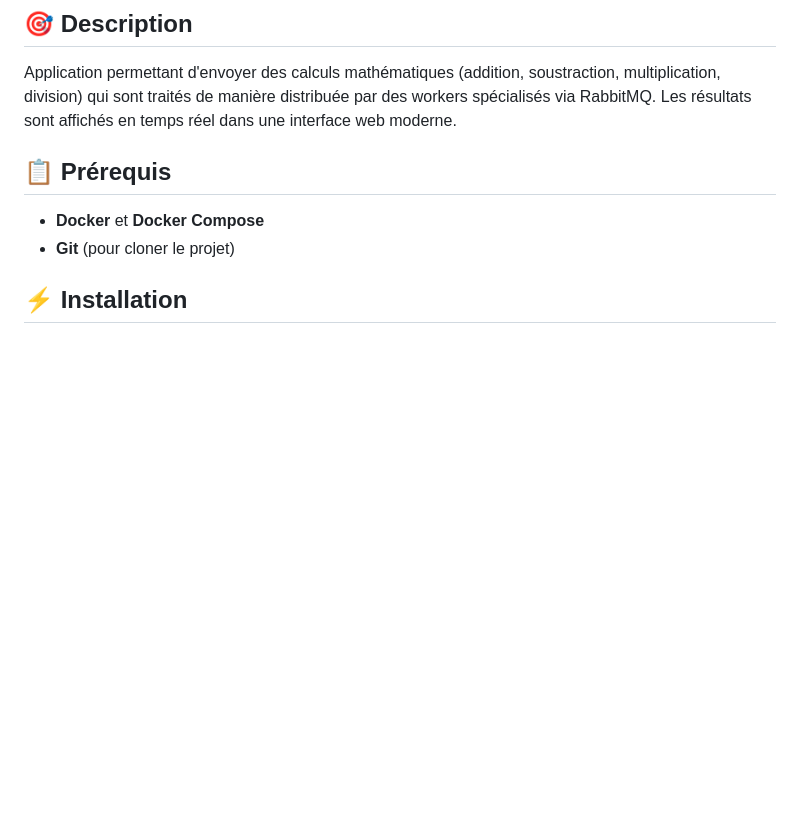
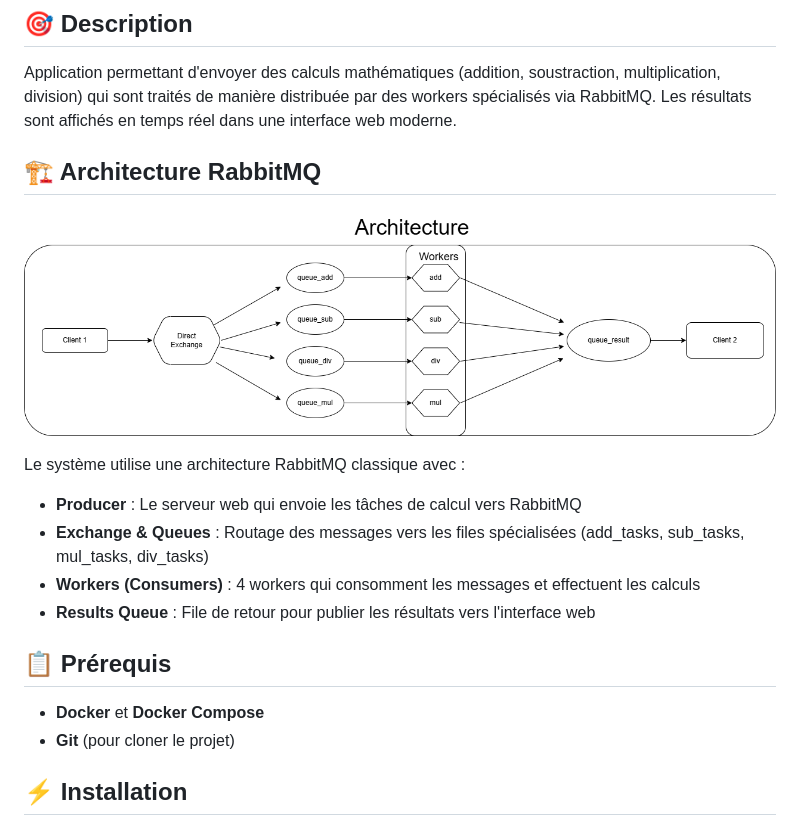
Before and after one commit to Ryan-Mambou/Rabbitmq_assignment, a Markdown page: README.md, the part around the change. Rendered like a GitHub page; pictures changed too: assets/images/Diagramme sans nom.drawio (2).png (added); blank space fills up the shorter version.

```diff
--- a/README.md
+++ b/README.md
@@ -5,6 +5,17 @@ Système de calcul distribué utilisant RabbitMQ pour traiter des opérations ma
 ## 🎯 Description
 
 Application permettant d'envoyer des calculs mathématiques (addition, soustraction, multiplication, division) qui sont traités de manière distribuée par des workers spécialisés via RabbitMQ. Les résultats sont affichés en temps réel dans une interface web moderne.
+
+## 🏗️ Architecture RabbitMQ
+
+![Architecture RabbitMQ](<assets/images/Diagramme%20sans%20nom.drawio%20(2).png>)
+
+Le système utilise une architecture RabbitMQ classique avec :
+
+- **Producer** : Le serveur web qui envoie les tâches de calcul vers RabbitMQ
+- **Exchange & Queues** : Routage des messages vers les files spécialisées (add_tasks, sub_tasks, mul_tasks, div_tasks)
+- **Workers (Consumers)** : 4 workers qui consomment les messages et effectuent les calculs
+- **Results Queue** : File de retour pour publier les résultats vers l'interface web
 
 ## 📋 Prérequis
 
```
